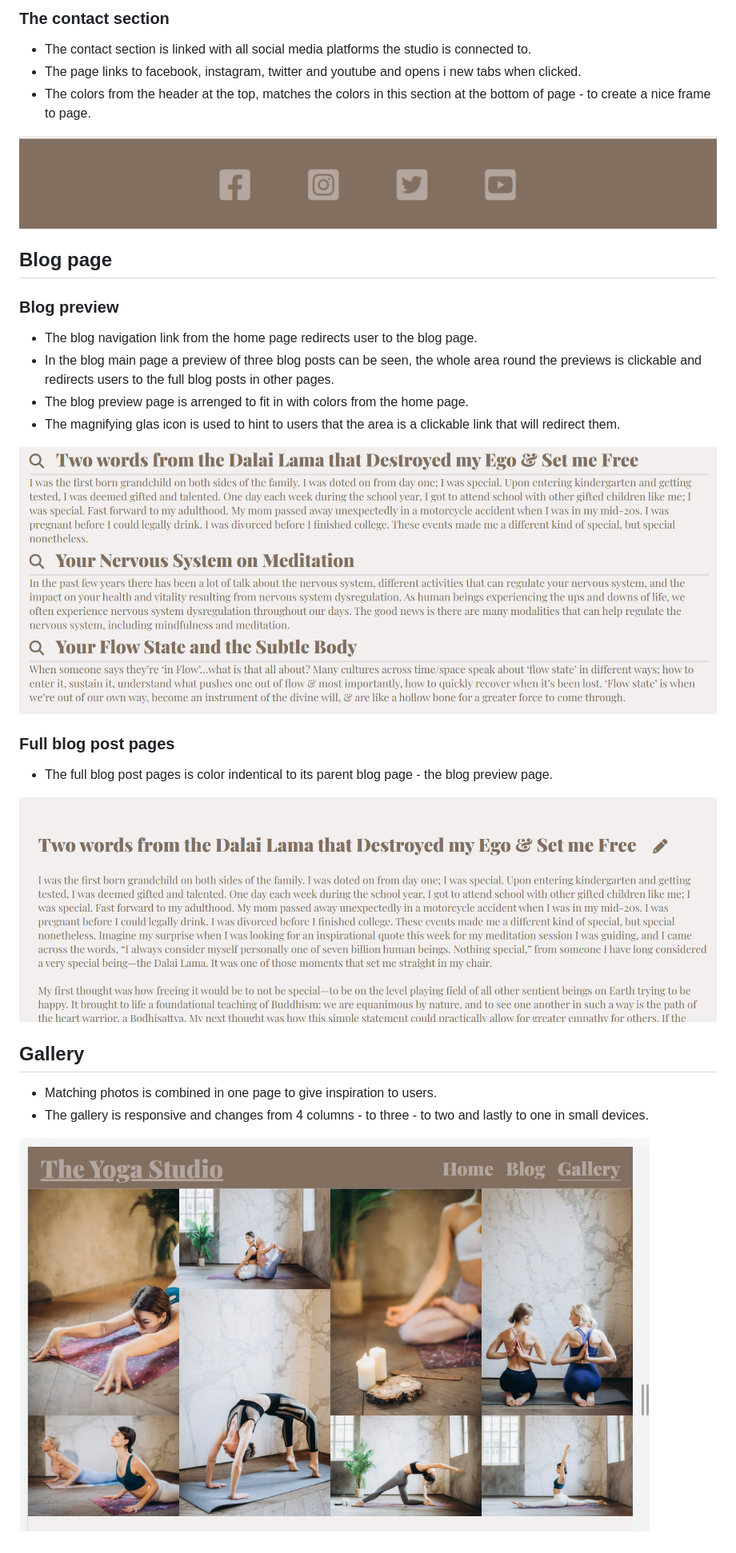
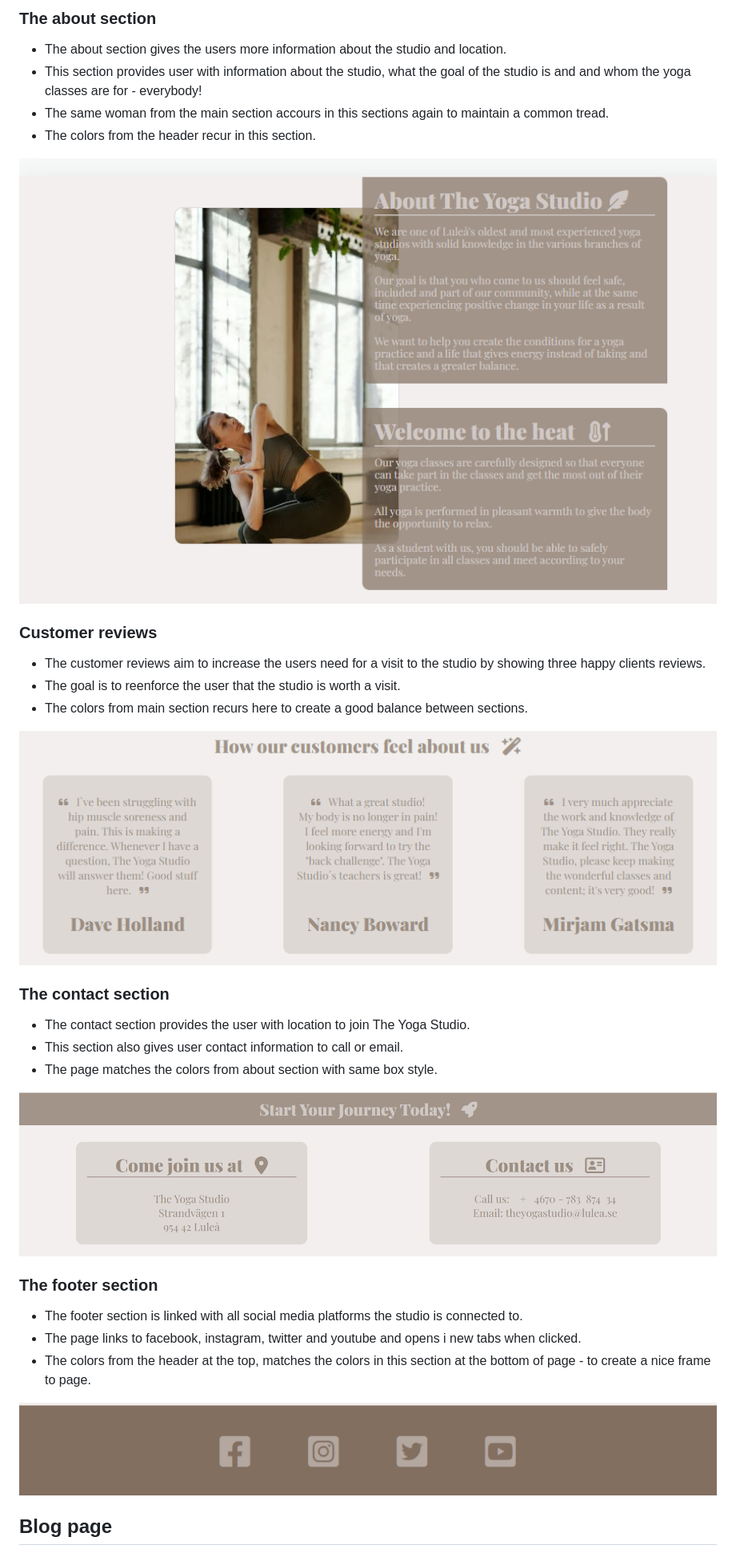
Before and after one commit to Code-Institute-Submissions/TheresLundqvist-The-Yoga-Studio_NovResub, a Markdown page: README.md, the part around the change printed below. Shown: that part at 80% size. Rendered like a GitHub page; pictures changed too: documentation/contact.PNG (added).

Commit message:
Add style to README.md

```diff
--- a/README.md
+++ b/README.md
@@ -41,32 +34,35 @@ Users of the webpage will be able to find inspiration through the studio gallery
 
-### The contact section
-- The contact section is linked with all social media platforms the studio is connected to.
-- The page links to facebook, instagram, twitter and youtube and opens i new tabs when clicked.
-- The colors from the header at the top, matches the colors in this section at the bottom of page - to create a nice frame to page.
+### **The about section**
+* The about section gives the users more information about the studio and location.
+* This section provides user with information about the studio, what the goal of the studio is and and whom the yoga classes are for - everybody!
+* The same woman from the main section accours in this sections again to maintain a common tread.
+* The colors from the header recur in this section.
 
-![Footer with social media links](documentation/social-media.PNG)
+<img width="1000" src="documentation/about-section.PNG">
 
-## Blog page
 
-### Blog preview
+### **Customer reviews**
 
-- The blog navigation link from the home page redirects user to the blog page.
-- In the blog main page a preview of three blog posts can be seen, the whole area round the previews is clickable and redirects users to the full blog posts in other pages.
-- The blog preview page is arrenged to fit in with colors from the home page.
-- The magnifying glas icon is used to hint to users that the area is a clickable link that will redirect them.
+* The customer reviews aim to increase the users need for a visit to the studio by showing three happy clients reviews.
+* The goal is to reenforce the user that the studio is worth a visit.
+* The colors from main section recurs here to create a good balance between sections.
 
-![Blog main page](documentation/blog-main.PNG)
+<img width="1000" src="documentation/reviews.PNG">
 
-### Full blog post pages
+### **The contact section**
 
-- The full blog post pages is color indentical to its parent blog page - the blog preview page.
+* The contact section provides the user with location to join The Yoga Studio.
+* This section also gives user contact information to call or email.
+* The page matches the colors from about section with same box style.
 
-![Full blog posts pages](documentation/Full-blog-post.PNG)
+<img width="1000" src="documentation/contact.PNG">
 
-## Gallery
+### **The footer section**
+* The footer section is linked with all social media platforms the studio is connected to.
+* The page links to facebook, instagram, twitter and youtube and opens i new tabs when clicked.
+* The colors from the header at the top, matches the colors in this section at the bottom of page - to create a nice frame to page.
 
-- Matching photos is combined in one page to give inspiration to users.
-- The gallery is responsive and changes from 4 columns - to three - to two and lastly to one in small devices.
+<img width="1000" src="documentation/social-media.PNG">
 
-![Gallery page](documentation/gallery.PNG)
+## **Blog page**
 
```
Also changed, not shown: other parts of README.md (+81 -56 lines).
